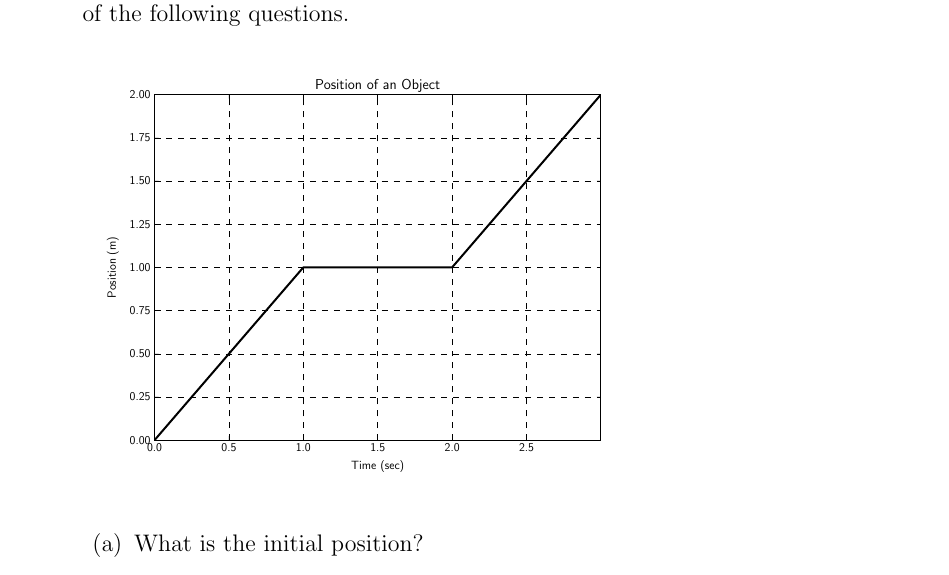
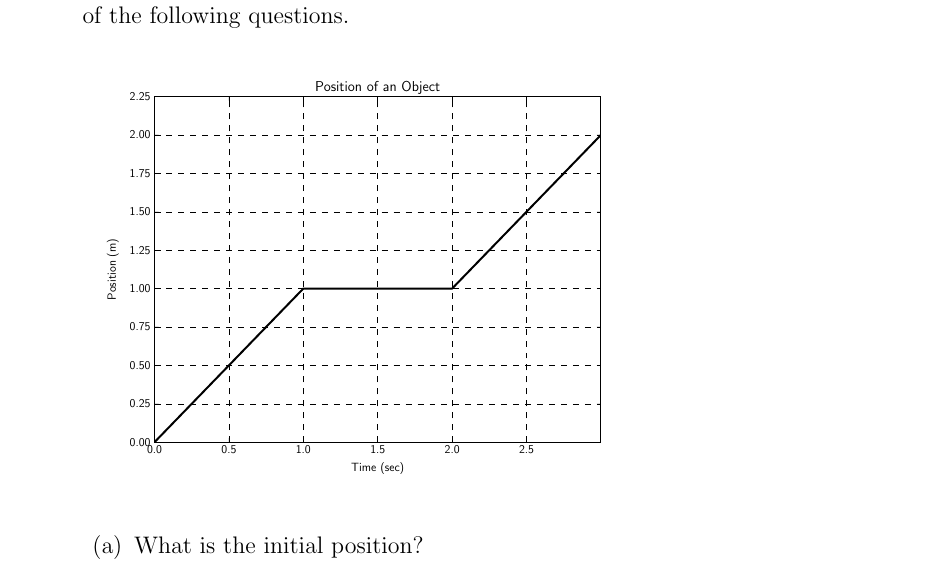
Before and after one commit to KellyBlack/COMPASS, a LaTeX book (calculus/activities/labManual.tex, which reads calculus/activities/py/week1/preClass1.pgf): part of page 7 of 31, cut so that both start at the same text. Compiled offline with pdfLaTeX.

```diff
--- a/calculus/activities/py/week1/preClass1.pgf
+++ b/calculus/activities/py/week1/preClass1.pgf
@@ -67,9 +67,9 @@
 \pgfsetstrokecolor{currentstroke}%
 \pgfsetdash{}{0pt}%
 \pgfpathmoveto{\pgfqpoint{1.000000in}{0.600000in}}%
-\pgfpathlineto{\pgfqpoint{3.066667in}{3.000000in}}%
-\pgfpathlineto{\pgfqpoint{5.133333in}{3.000000in}}%
-\pgfpathlineto{\pgfqpoint{7.200000in}{5.400000in}}%
+\pgfpathlineto{\pgfqpoint{3.066667in}{2.733333in}}%
+\pgfpathlineto{\pgfqpoint{5.133333in}{2.733333in}}%
+\pgfpathlineto{\pgfqpoint{7.200000in}{4.866667in}}%
 \pgfusepath{stroke}%
 \end{pgfscope}%
 \begin{pgfscope}%
@@ -506,8 +506,8 @@
 \definecolor{currentstroke}{rgb}{0.000000,0.000000,0.000000}%
 \pgfsetstrokecolor{currentstroke}%
 \pgfsetdash{{6.000000pt}{6.000000pt}}{0.000000pt}%
-\pgfpathmoveto{\pgfqpoint{1.000000in}{1.200000in}}%
-\pgfpathlineto{\pgfqpoint{7.200000in}{1.200000in}}%
+\pgfpathmoveto{\pgfqpoint{1.000000in}{1.133333in}}%
+\pgfpathlineto{\pgfqpoint{7.200000in}{1.133333in}}%
 \pgfusepath{stroke}%
 \end{pgfscope}%
 \begin{pgfscope}%
@@ -668,8 +668,8 @@
 \definecolor{currentstroke}{rgb}{0.000000,0.000000,0.000000}%
 \pgfsetstrokecolor{currentstroke}%
 \pgfsetdash{{6.000000pt}{6.000000pt}}{0.000000pt}%
-\pgfpathmoveto{\pgfqpoint{1.000000in}{3.000000in}}%
-\pgfpathlineto{\pgfqpoint{7.200000in}{3.000000in}}%
+\pgfpathmoveto{\pgfqpoint{1.000000in}{2.733333in}}%
+\pgfpathlineto{\pgfqpoint{7.200000in}{2.733333in}}%
 \pgfusepath{stroke}%
 \end{pgfscope}%
 \begin{pgfscope}%
@@ -687,7 +687,7 @@
 \pgfusepath{stroke,fill}%
 }%
 \begin{pgfscope}%
-\pgfsys@transformshift{1.000000in}{3.000000in}%
+\pgfsys@transformshift{1.000000in}{2.733333in}%
 \pgfsys@useobject{currentmarker}{}%
 \end{pgfscope}%
 \end{pgfscope}%
@@ -706,12 +706,12 @@
 \pgfusepath{stroke,fill}%
 }%
 \begin{pgfscope}%
-\pgfsys@transformshift{7.200000in}{3.000000in}%
+\pgfsys@transformshift{7.200000in}{2.733333in}%
 \pgfsys@useobject{currentmarker}{}%
 \end{pgfscope}%
 \end{pgfscope}%
 \begin{pgfscope}%
-\pgftext[x=0.944444in,y=3.000000in,right,]{\sffamily\fontsize{12.000000}{14.400000}\selectfont 1.00}%
+\pgftext[x=0.944444in,y=2.733333in,right,]{\sffamily\fontsize{12.000000}{14.400000}\selectfont 1.00}%
 \end{pgfscope}%
 \begin{pgfscope}%
 \pgfpathrectangle{\pgfqpoint{1.000000in}{0.600000in}}{\pgfqpoint{6.200000in}{4.800000in}} %
@@ -868,12 +868,66 @@
 \pgfusepath{stroke,fill}%
 }%
 \begin{pgfscope}%
-\pgfsys@transformshift{7.200000in}{4.800000in}%
+\pgfsys@transformshift{7.200000in}{4.333333in}%
 \pgfsys@useobject{currentmarker}{}%
 \end{pgfscope}%
 \end{pgfscope}%
 \begin{pgfscope}%
-\pgftext[x=0.944444in,y=4.800000in,right,]{\sffamily\fontsize{12.000000}{14.400000}\selectfont 1.75}%
+\pgftext[x=0.944444in,y=4.333333in,right,]{\sffamily\fontsize{12.000000}{14.400000}\selectfont 1.75}%
+\end{pgfscope}%
+\begin{pgfscope}%
+\pgfpathrectangle{\pgfqpoint{1.000000in}{0.600000in}}{\pgfqpoint{6.200000in}{4.800000in}} %
+\pgfusepath{clip}%
+\pgfsetbuttcap%
+\pgfsetroundjoin%
+\pgfsetlinewidth{0.501875pt}%
+\definecolor{currentstroke}{rgb}{0.000000,0.000000,0.000000}%
+\pgfsetstrokecolor{currentstroke}%
+\pgfsetdash{{6.000000pt}{6.000000pt}}{0.000000pt}%
+\pgfpathmoveto{\pgfqpoint{1.000000in}{4.866667in}}%
+\pgfpathlineto{\pgfqpoint{7.200000in}{4.866667in}}%
+\pgfusepath{stroke}%
+\end{pgfscope}%
+\begin{pgfscope}%
+\pgfsetbuttcap%
+\pgfsetroundjoin%
+\definecolor{currentfill}{rgb}{0.000000,0.000000,0.000000}%
+\pgfsetfillcolor{currentfill}%
+\pgfsetlinewidth{0.501875pt}%
+\definecolor{currentstroke}{rgb}{0.000000,0.000000,0.000000}%
+\pgfsetstrokecolor{currentstroke}%
+\pgfsetdash{}{0pt}%
+\pgfsys@defobject{currentmarker}{\pgfqpoint{0.000000in}{0.000000in}}{\pgfqpoint{0.055556in}{0.000000in}}{%
+\pgfpathmoveto{\pgfqpoint{0.000000in}{0.000000in}}%
+\pgfpathlineto{\pgfqpoint{0.055556in}{0.000000in}}%
+\pgfusepath{stroke,fill}%
+}%
+\begin{pgfscope}%
+\pgfsys@transformshift{1.000000in}{4.866667in}%
+\pgfsys@useobject{currentmarker}{}%
+\end{pgfscope}%
+\end{pgfscope}%
+\begin{pgfscope}%
+\pgfsetbuttcap%
+\pgfsetroundjoin%
+\definecolor{currentfill}{rgb}{0.000000,0.000000,0.000000}%
+\pgfsetfillcolor{currentfill}%
+\pgfsetlinewidth{0.501875pt}%
+\definecolor{currentstroke}{rgb}{0.000000,0.000000,0.000000}%
+\pgfsetstrokecolor{currentstroke}%
+\pgfsetdash{}{0pt}%
+\pgfsys@defobject{currentmarker}{\pgfqpoint{-0.055556in}{0.000000in}}{\pgfqpoint{0.000000in}{0.000000in}}{%
+\pgfpathmoveto{\pgfqpoint{0.000000in}{0.000000in}}%
+\pgfpathlineto{\pgfqpoint{-0.055556in}{0.000000in}}%
+\pgfusepath{stroke,fill}%
+}%
+\begin{pgfscope}%
+\pgfsys@transformshift{7.200000in}{4.866667in}%
+\pgfsys@useobject{currentmarker}{}%
+\end{pgfscope}%
+\end{pgfscope}%
+\begin{pgfscope}%
+\pgftext[x=0.944444in,y=4.866667in,right,]{\sffamily\fontsize{12.000000}{14.400000}\selectfont 2.00}%
 \end{pgfscope}%
 \begin{pgfscope}%
 \pgfpathrectangle{\pgfqpoint{1.000000in}{0.600000in}}{\pgfqpoint{6.200000in}{4.800000in}} %
@@ -927,7 +981,7 @@
 \end{pgfscope}%
 \end{pgfscope}%
 \begin{pgfscope}%
-\pgftext[x=0.944444in,y=5.400000in,right,]{\sffamily\fontsize{12.000000}{14.400000}\selectfont 2.00}%
+\pgftext[x=0.944444in,y=5.400000in,right,]{\sffamily\fontsize{12.000000}{14.400000}\selectfont 2.25}%
 \end{pgfscope}%
 \begin{pgfscope}%
 \pgftext[x=0.503906in,y=3.000000in,,bottom,rotate=90.000000]{\sffamily\fontsize{12.000000}{14.400000}\selectfont Position (m)}%
```
Also changed, not shown: calculus/activities/py/week1/preClass1.pgf (52 more changed lines), 1 other file.
